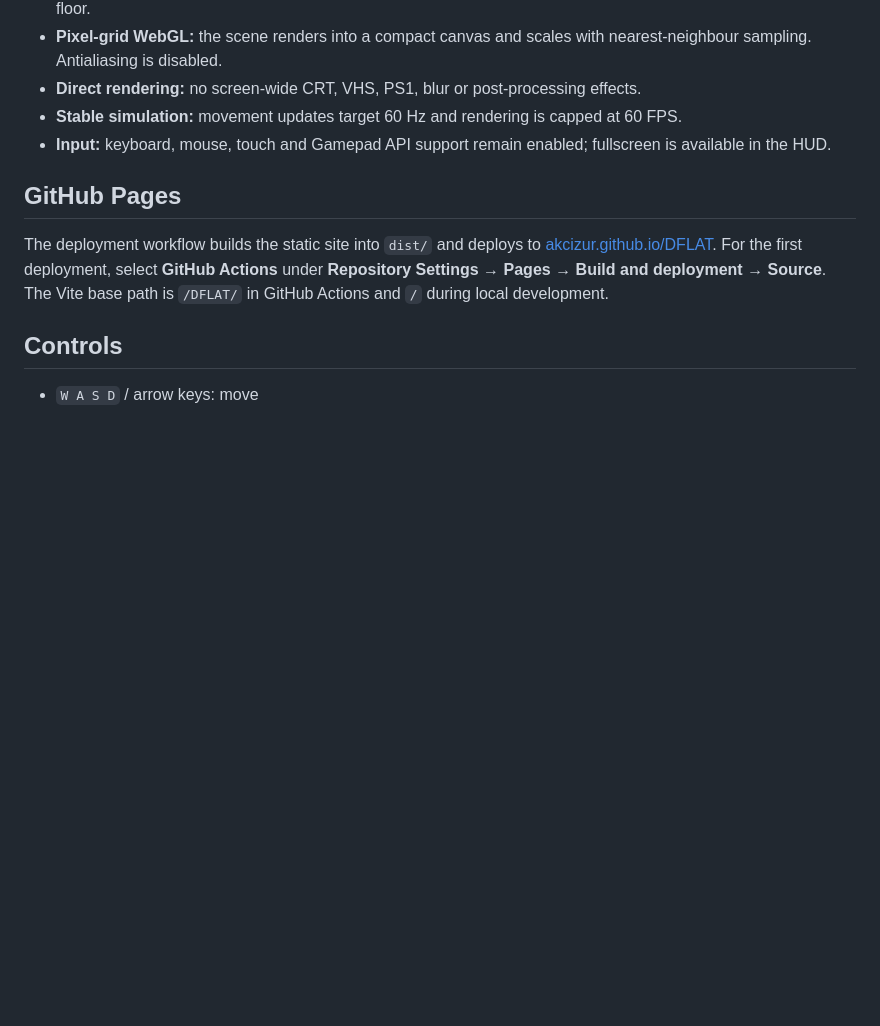
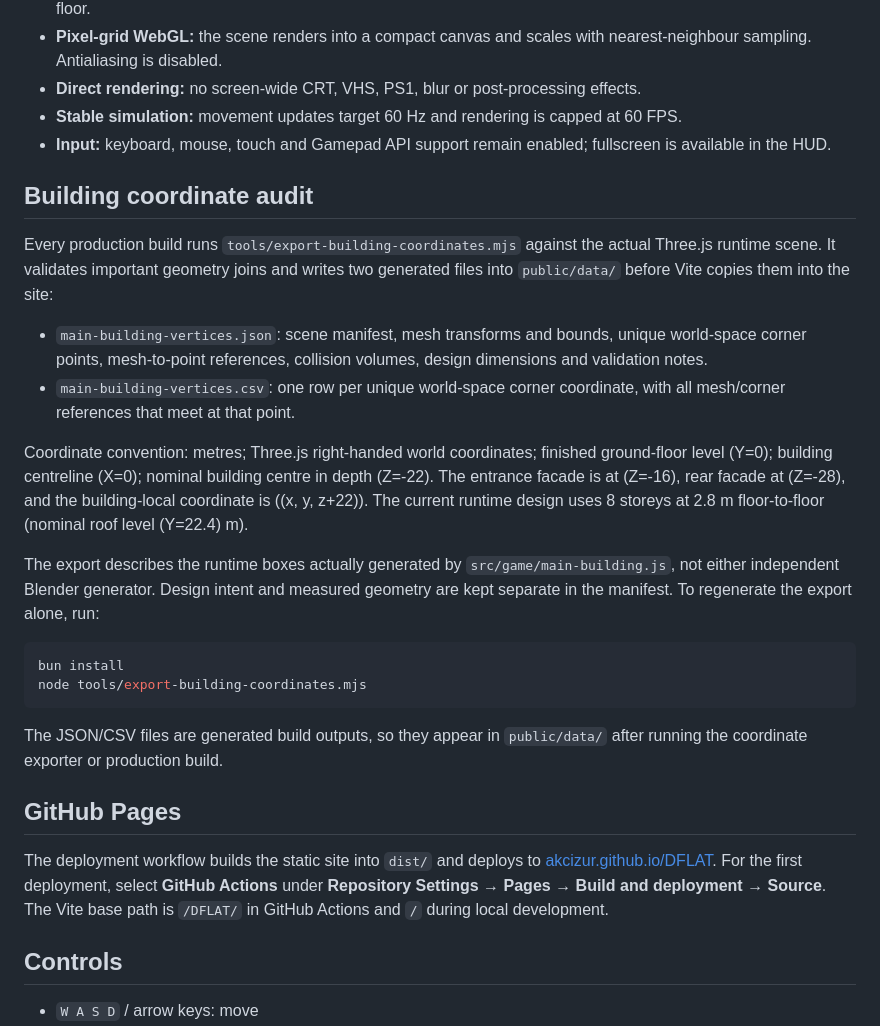
Before and after one commit to akcizur/DFLAT, a Markdown page: README.md, the part around the change. Drawn GitHub-style; blank space fills up the shorter version.

Commit message:
Document runtime coordinate exports and the coordinate convention

````diff
--- a/README.md
+++ b/README.md
@@ -32,6 +32,24 @@ bun run preview
 - **Direct rendering:** no screen-wide CRT, VHS, PS1, blur or post-processing effects.
 - **Stable simulation:** movement updates target 60 Hz and rendering is capped at 60 FPS.
 - **Input:** keyboard, mouse, touch and Gamepad API support remain enabled; fullscreen is available in the HUD.
+
+## Building coordinate audit
+
+Every production build runs `tools/export-building-coordinates.mjs` against the actual Three.js runtime scene. It validates important geometry joins and writes two generated files into `public/data/` before Vite copies them into the site:
+
+- `main-building-vertices.json`: scene manifest, mesh transforms and bounds, unique world-space corner points, mesh-to-point references, collision volumes, design dimensions and validation notes.
+- `main-building-vertices.csv`: one row per unique world-space corner coordinate, with all mesh/corner references that meet at that point.
+
+Coordinate convention: metres; Three.js right-handed world coordinates; finished ground-floor level (Y=0); building centreline (X=0); nominal building centre in depth (Z=-22). The entrance facade is at (Z=-16), rear facade at (Z=-28), and the building-local coordinate is ((x, y, z+22)). The current runtime design uses 8 storeys at 2.8 m floor-to-floor (nominal roof level (Y=22.4) m).
+
+The export describes the runtime boxes actually generated by `src/game/main-building.js`, not either independent Blender generator. Design intent and measured geometry are kept separate in the manifest. To regenerate the export alone, run:
+
+```sh
+bun install
+node tools/export-building-coordinates.mjs
+```
+
+The JSON/CSV files are generated build outputs, so they appear in `public/data/` after running the coordinate exporter or production build.
 
 ## GitHub Pages
 
````
